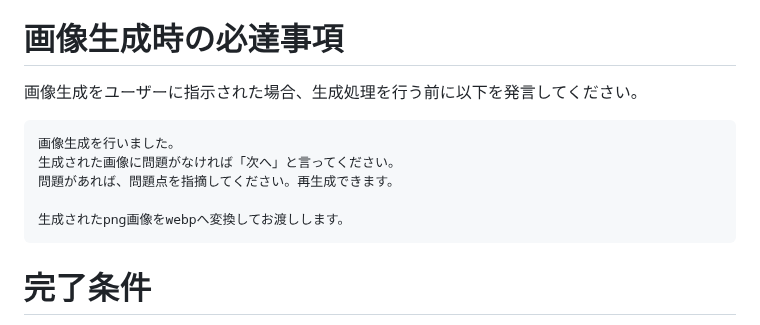
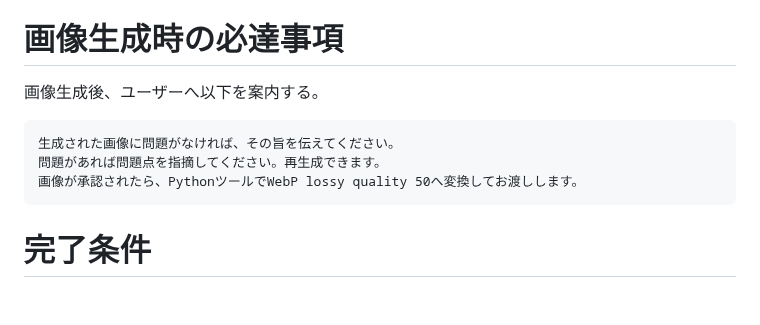
Before and after one commit to stellates/ai-distance, a Markdown page: docs/prompt/04_image_prompt.md, the part around the change. Rendered like a GitHub page; blank space fills up the shorter version.

Commit message:
成果物作成手順を明確化し、画像生成後のユーザーへの案内を修正

````diff
--- a/docs/prompt/04_image_prompt.md
+++ b/docs/prompt/04_image_prompt.md
@@ -162,14 +162,12 @@ AIロボット
 
 # 画像生成時の必達事項
 
-画像生成をユーザーに指示された場合、生成処理を行う前に以下を発言してください。
+画像生成後、ユーザーへ以下を案内する。
 
 ```
-画像生成を行いました。
-生成された画像に問題がなければ「次へ」と言ってください。
-問題があれば、問題点を指摘してください。再生成できます。
-
-生成されたpng画像をwebpへ変換してお渡しします。
+生成された画像に問題がなければ、その旨を伝えてください。
+問題があれば問題点を指摘してください。再生成できます。
+画像が承認されたら、PythonツールでWebP lossy quality 50へ変換してお渡しします。
 ```
 
 # 完了条件
````
Also changed, not shown: docs/prompt/03_article_update.md (+1 -2 lines).
